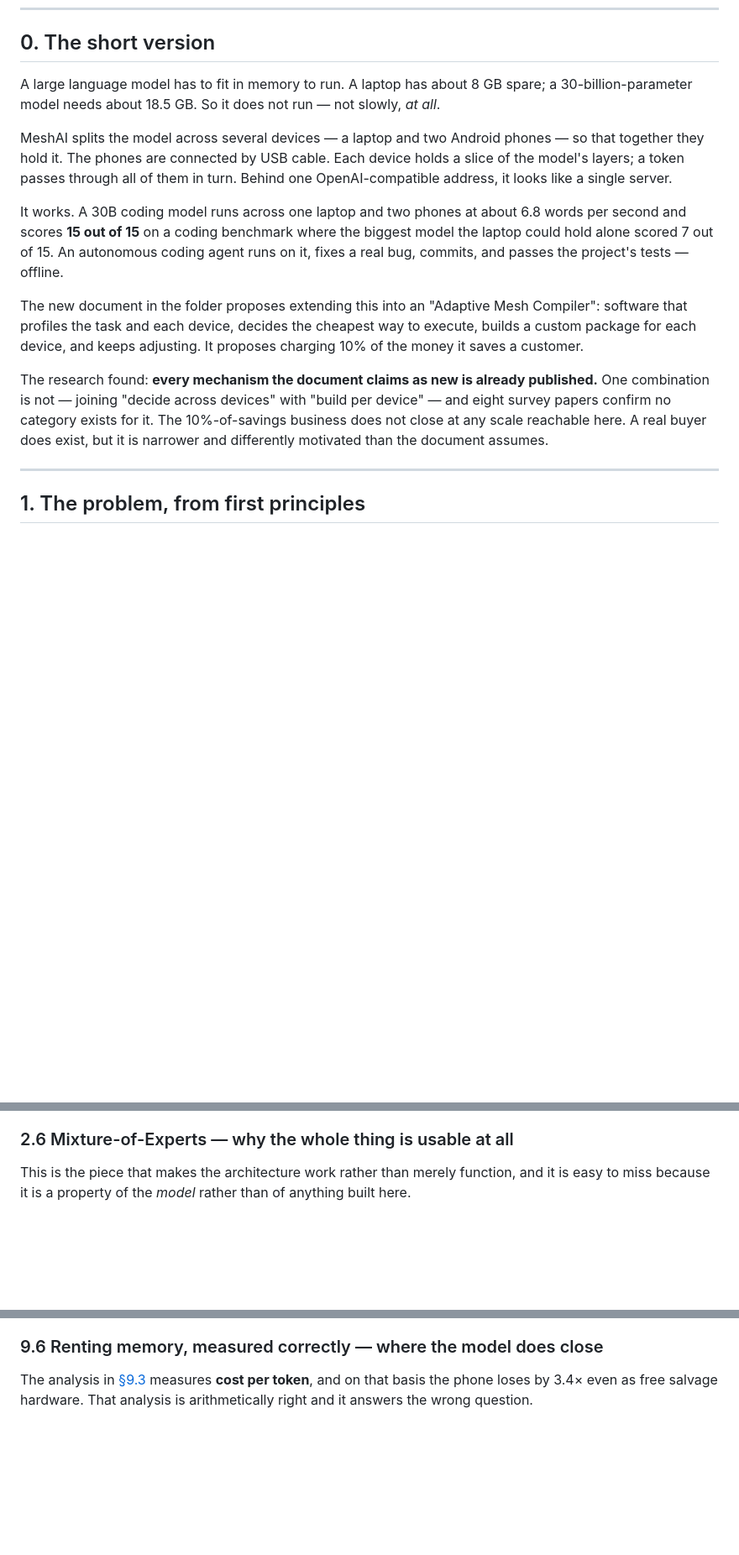
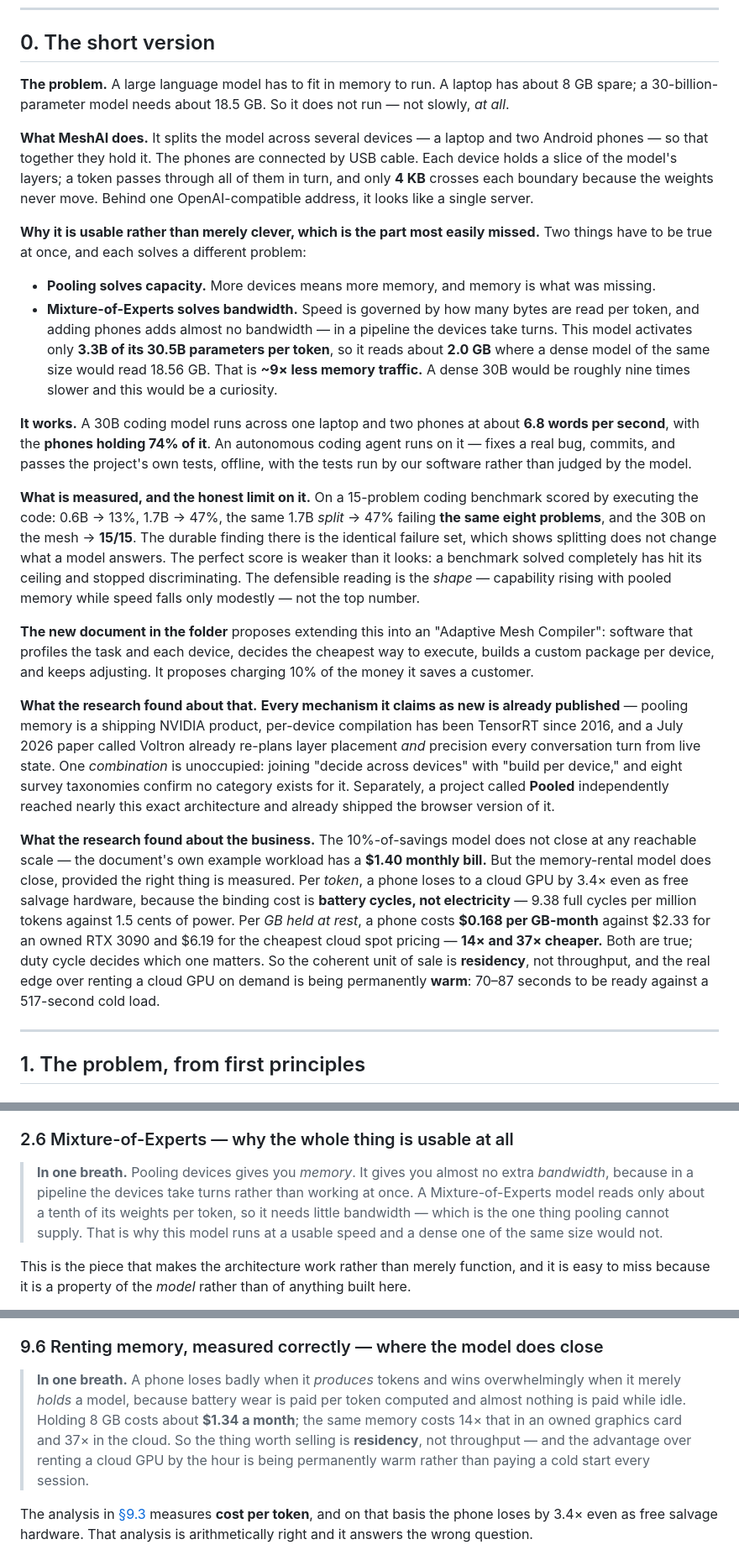
Before and after one commit to prajwal-gunnala/maynards, a Markdown page: docs/UNDERSTANDING.md, 3 parts joined by grey strips. Shown at 84% size. Rendered like a GitHub page; blank space fills up the shorter version.

Commit message:
docs: say the point before the detail
The short version left out Mixture-of-Experts entirely, which is the thing
that makes the system usable rather than merely clever - so the summary
explained what we built without explaining why it works. It now carries
both halves: pooling solves capacity, MoE solves bandwidth, and neither is
sufficient alone.

It also now carries the two corrections rather than leaving them buried in
section 9: that 15/15 is weaker than it looks because a benchmark solved
completely has stopped discriminating, so the identical failure set is the
durable result; and that the memory-rental model closes on residency while
failing on throughput, with the per-GB-month figures next to the per-token
ones so neither can be quoted without the other.

Sections 2.6 and 9.6 each open with a plain-language lead, because both
previously started with the reasoning and arrived at the conclusion several
paragraphs later.

```diff
--- a/docs/UNDERSTANDING.md
+++ b/docs/UNDERSTANDING.md
@@ -32,26 +32,56 @@ This is a description, not a set of instructions. It explains the state of under
 <a name="0"></a>
 ## 0. The short version
 
-A large language model has to fit in memory to run. A laptop has about 8 GB spare; a 30-billion-parameter
-model needs about 18.5 GB. So it does not run — not slowly, *at all*.
-
-MeshAI splits the model across several devices — a laptop and two Android phones — so that together they
-hold it. The phones are connected by USB cable. Each device holds a slice of the model's layers; a token
-passes through all of them in turn. Behind one OpenAI-compatible address, it looks like a single server.
-
-It works. A 30B coding model runs across one laptop and two phones at about 6.8 words per second and
-scores **15 out of 15** on a coding benchmark where the biggest model the laptop could hold alone scored
-7 out of 15. An autonomous coding agent runs on it, fixes a real bug, commits, and passes the project's
-tests — offline.
-
-The new document in the folder proposes extending this into an "Adaptive Mesh Compiler": software that
-profiles the task and each device, decides the cheapest way to execute, builds a custom package for each
-device, and keeps adjusting. It proposes charging 10% of the money it saves a customer.
-
-The research found: **every mechanism the document claims as new is already published.** One combination
-is not — joining "decide across devices" with "build per device" — and eight survey papers confirm no
-category exists for it. The 10%-of-savings business does not close at any scale reachable here. A real
-buyer does exist, but it is narrower and differently motivated than the document assumes.
+**The problem.** A large language model has to fit in memory to run. A laptop has about 8 GB spare; a
+30-billion-parameter model needs about 18.5 GB. So it does not run — not slowly, *at all*.
+
+**What MeshAI does.** It splits the model across several devices — a laptop and two Android phones — so
+that together they hold it. The phones are connected by USB cable. Each device holds a slice of the
+model's layers; a token passes through all of them in turn, and only **4 KB** crosses each boundary
+because the weights never move. Behind one OpenAI-compatible address, it looks like a single server.
+
+**Why it is usable rather than merely clever, which is the part most easily missed.** Two things have to be
+true at once, and each solves a different problem:
+
+- **Pooling solves capacity.** More devices means more memory, and memory is what was missing.
+- **Mixture-of-Experts solves bandwidth.** Speed is governed by how many bytes are read per token, and
+  adding phones adds almost no bandwidth — in a pipeline the devices take turns. This model activates only
+  **3.3B of its 30.5B parameters per token**, so it reads about **2.0 GB** where a dense model of the same
+  size would read 18.56 GB. That is **~9× less memory traffic.** A dense 30B would be roughly nine times
+  slower and this would be a curiosity.
+
+**It works.** A 30B coding model runs across one laptop and two phones at about **6.8 words per second**,
+with the **phones holding 74% of it**. An autonomous coding agent runs on it — fixes a real bug, commits,
+and passes the project's own tests, offline, with the tests run by our software rather than judged by the
+model.
+
+**What is measured, and the honest limit on it.** On a 15-problem coding benchmark scored by executing the
+code: 0.6B → 13%, 1.7B → 47%, the same 1.7B *split* → 47% failing **the same eight problems**, and the 30B
+on the mesh → **15/15**. The durable finding there is the identical failure set, which shows splitting does
+not change what a model answers. The perfect score is weaker than it looks: a benchmark solved completely
+has hit its ceiling and stopped discriminating. The defensible reading is the *shape* — capability rising
+with pooled memory while speed falls only modestly — not the top number.
+
+**The new document in the folder** proposes extending this into an "Adaptive Mesh Compiler": software that
+profiles the task and each device, decides the cheapest way to execute, builds a custom package per device,
+and keeps adjusting. It proposes charging 10% of the money it saves a customer.
+
+**What the research found about that.** **Every mechanism it claims as new is already published** — pooling
+memory is a shipping NVIDIA product, per-device compilation has been TensorRT since 2016, and a July 2026
+paper called Voltron already re-plans layer placement *and* precision every conversation turn from live
+state. One *combination* is unoccupied: joining "decide across devices" with "build per device," and eight
+survey taxonomies confirm no category exists for it. Separately, a project called **Pooled** independently
+reached nearly this exact architecture and already shipped the browser version of it.
+
+**What the research found about the business.** The 10%-of-savings model does not close at any reachable
+scale — the document's own example workload has a **$1.40 monthly bill.** But the memory-rental model does
+close, provided the right thing is measured. Per *token*, a phone loses to a cloud GPU by 3.4× even as free
+salvage hardware, because the binding cost is **battery cycles, not electricity** — 9.38 full cycles per
+million tokens against 1.5 cents of power. Per *GB held at rest*, a phone costs **$0.168 per GB-month**
+against $2.33 for an owned RTX 3090 and $6.19 for the cheapest cloud spot pricing — **14× and 37× cheaper.**
+Both are true; duty cycle decides which one matters. So the coherent unit of sale is **residency**, not
+throughput, and the real edge over renting a cloud GPU on demand is being permanently **warm**: 70–87
+seconds to be ready against a 517-second cold load.
 
 ---
 
@@ -201,6 +231,11 @@ The three things worth noticing about this diagram:
 <a name="26"></a>
 ### 2.6 Mixture-of-Experts — why the whole thing is usable at all
 
+> **In one breath.** Pooling devices gives you *memory*. It gives you almost no extra *bandwidth*, because
+> in a pipeline the devices take turns rather than working at once. A Mixture-of-Experts model reads only
+> about a tenth of its weights per token, so it needs little bandwidth — which is the one thing pooling
+> cannot supply. That is why this model runs at a usable speed and a dense one of the same size would not.
+
 This is the piece that makes the architecture work rather than merely function, and it is easy to miss
 because it is a property of the *model* rather than of anything built here.
 
@@ -1282,6 +1317,12 @@ charges per accelerator or per hour, not per saving.
 <a name="96"></a>
 ### 9.6 Renting memory, measured correctly — where the model does close
 
+> **In one breath.** A phone loses badly when it *produces* tokens and wins overwhelmingly when it merely
+> *holds* a model, because battery wear is paid per token computed and almost nothing is paid while idle.
+> Holding 8 GB costs about **$1.34 a month**; the same memory costs 14× that in an owned graphics card and
+> 37× in the cloud. So the thing worth selling is **residency**, not throughput — and the advantage over
+> renting a cloud GPU by the hour is being permanently warm rather than paying a cold start every session.
+
 The analysis in [§9.3](#93) measures **cost per token**, and on that basis the phone loses by 3.4× even as
 free salvage hardware. That analysis is arithmetically right and it answers the wrong question.
 
```
